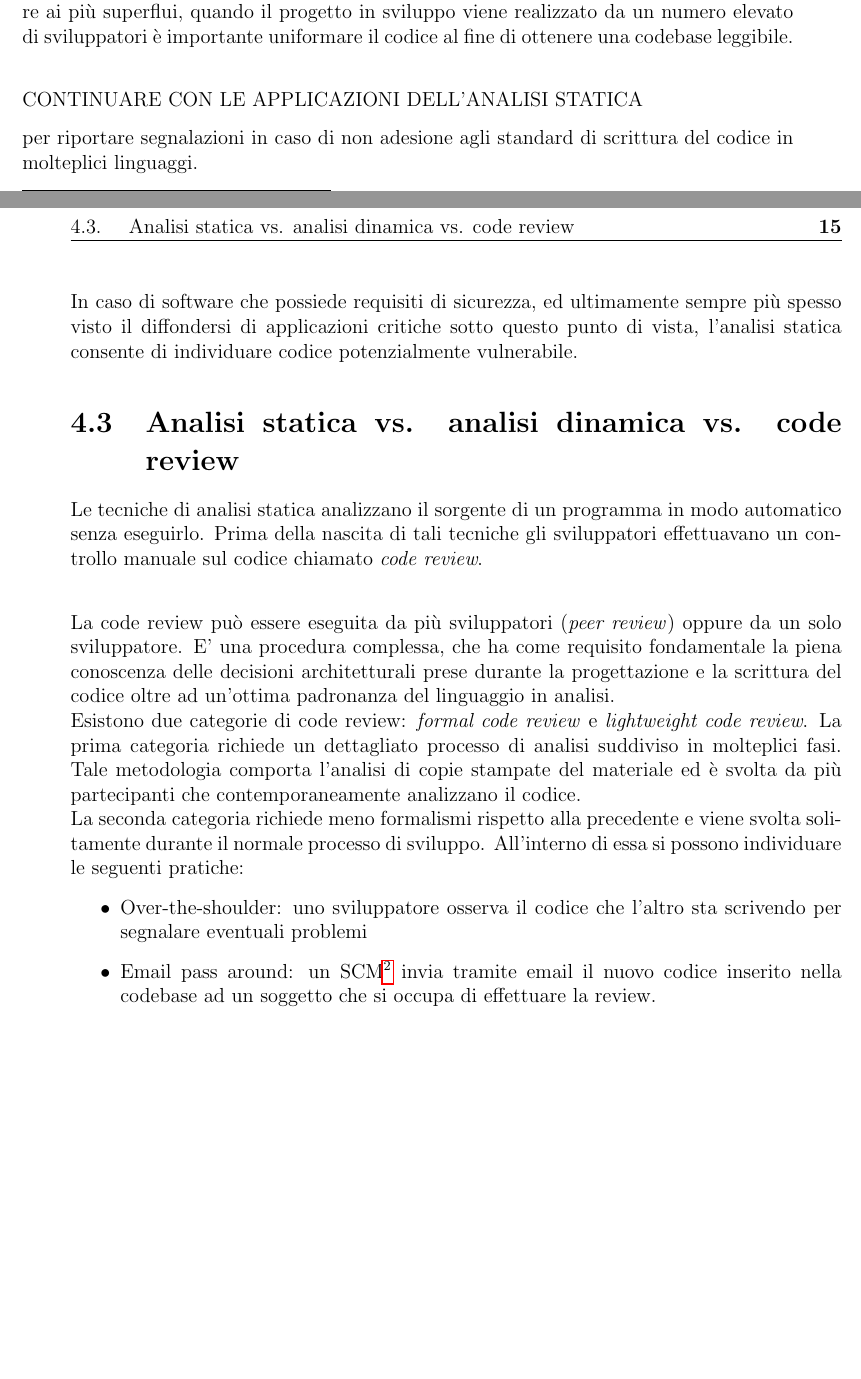
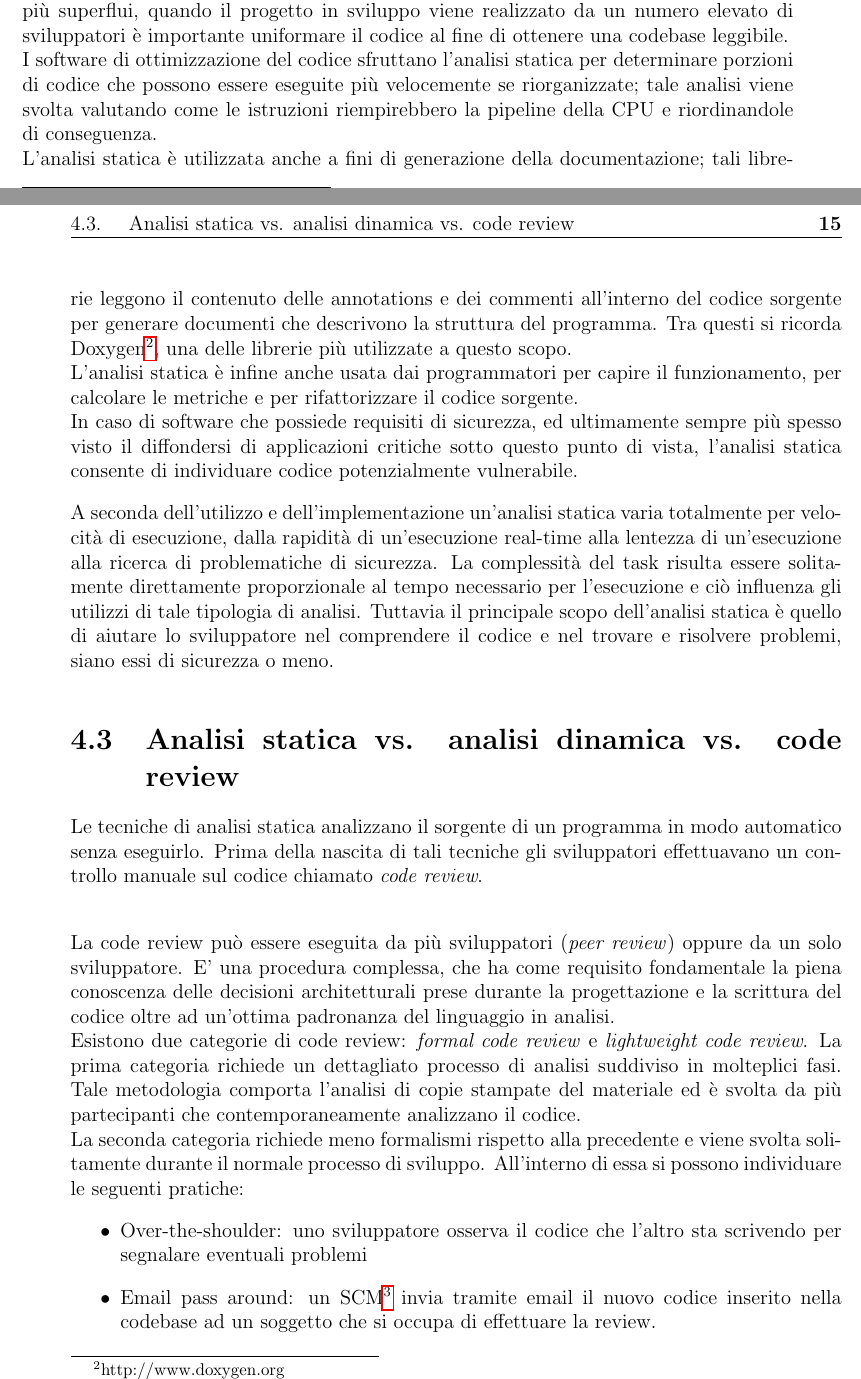
Before and after one commit to darioghilardi/tm, a LaTeX document (DarioBattistaGhilardi.tex, which reads capitolo4.tex): two parts of pages 20 and 21 of 36, joined at a grey line, cut so that both start at the same text, the shorter picture padded with empty space. Compiled offline with pdfLaTeX.

Commit message:
Concluso paragrafo sulle applicaizoni.

```diff
--- a/capitolo4.tex
+++ b/capitolo4.tex
@@ -30,11 +30,12 @@ Nei primi anni 2000 una seconda generazione di tools emerse, che si è evoluta f
 Sebbene le tecniche di analisi statica nacquero allo scopo di individuare difetti e di aderire a standard nella stesura del codice, molteplici successivi utilizzi vennero identificati ed implementati. \\
 Attualmente l'analisi statica è utilizzata negli IDE\footnote{Integrated Development Environment} per evidenziare la sintassi e le parole chiave, restituendo al programmatore una migliore visualizzazione del sorgente del programma ed aiutandolo a rintracciare facilmente errori di battitura.\\
 Sempre negli IDE viene utilizzata per segnalare eventuali errori nell'adesione alle regole definite da standard di scrittura del codice, come le spaziature, i rientri, la lunghezza delle righe ed il posizionamento delle parentesi. Sebbene questi standard possano risultare ai più superflui, quando il progetto in sviluppo viene realizzato da un numero elevato di sviluppatori è importante uniformare il codice al fine di ottenere una codebase leggibile.\\
+I software di ottimizzazione del codice sfruttano l'analisi statica per determinare porzioni di codice che possono essere eseguite più velocemente se riorganizzate; tale analisi viene svolta valutando come le istruzioni riempirebbero la pipeline della CPU e riordinandole di conseguenza.\\
+L'analisi statica è utilizzata anche a fini di generazione della documentazione; tali librerie leggono il contenuto delle annotations e dei commenti all'interno del codice sorgente per generare documenti che descrivono la struttura del programma. Tra questi si ricorda Doxygen\footnote{http://www.doxygen.org}, una delle librerie più utilizzate a questo scopo.\\
+L'analisi statica è infine anche usata dai programmatori per capire il funzionamento, per calcolare le metriche e per rifattorizzare il codice sorgente.\\
+In caso di software che possiede requisiti di sicurezza, ed ultimamente sempre più spesso visto il diffondersi di applicazioni critiche sotto questo punto di vista, l'analisi statica consente di individuare codice potenzialmente vulnerabile.
 
-CONTINUARE CON LE APPLICAZIONI DELL'ANALISI STATICA
-
-  per riportare segnalazioni in caso di non adesione agli standard di scrittura del codice in molteplici linguaggi.\\
-In caso di software che possiede requisiti di sicurezza, ed ultimamente sempre più spesso visto il diffondersi di applicazioni critiche sotto questo punto di vista, l'analisi statica consente di individuare codice potenzialmente vulnerabile.
+A seconda dell'utilizzo e dell'implementazione un'analisi statica varia totalmente per velocità di esecuzione, dalla rapidità di un'esecuzione real-time alla lentezza di un'esecuzione alla ricerca di problematiche di sicurezza. La complessità del task risulta essere solitamente direttamente proporzionale al tempo necessario per l'esecuzione e ciò influenza gli utilizzi di tale tipologia di analisi. Tuttavia il principale scopo dell'analisi statica è quello di aiutare lo sviluppatore nel comprendere il codice e nel trovare e risolvere problemi, siano essi di sicurezza o meno.
 
 \section{Analisi statica vs. analisi dinamica vs. code review}
 Le tecniche di analisi statica analizzano il sorgente di un programma in modo automatico senza eseguirlo. Prima della nascita di tali tecniche gli sviluppatori effettuavano un controllo manuale sul codice chiamato \emph{code review}.\\
```
Also changed, not shown: DarioBattistaGhilardi.pdf, 1 other file.
